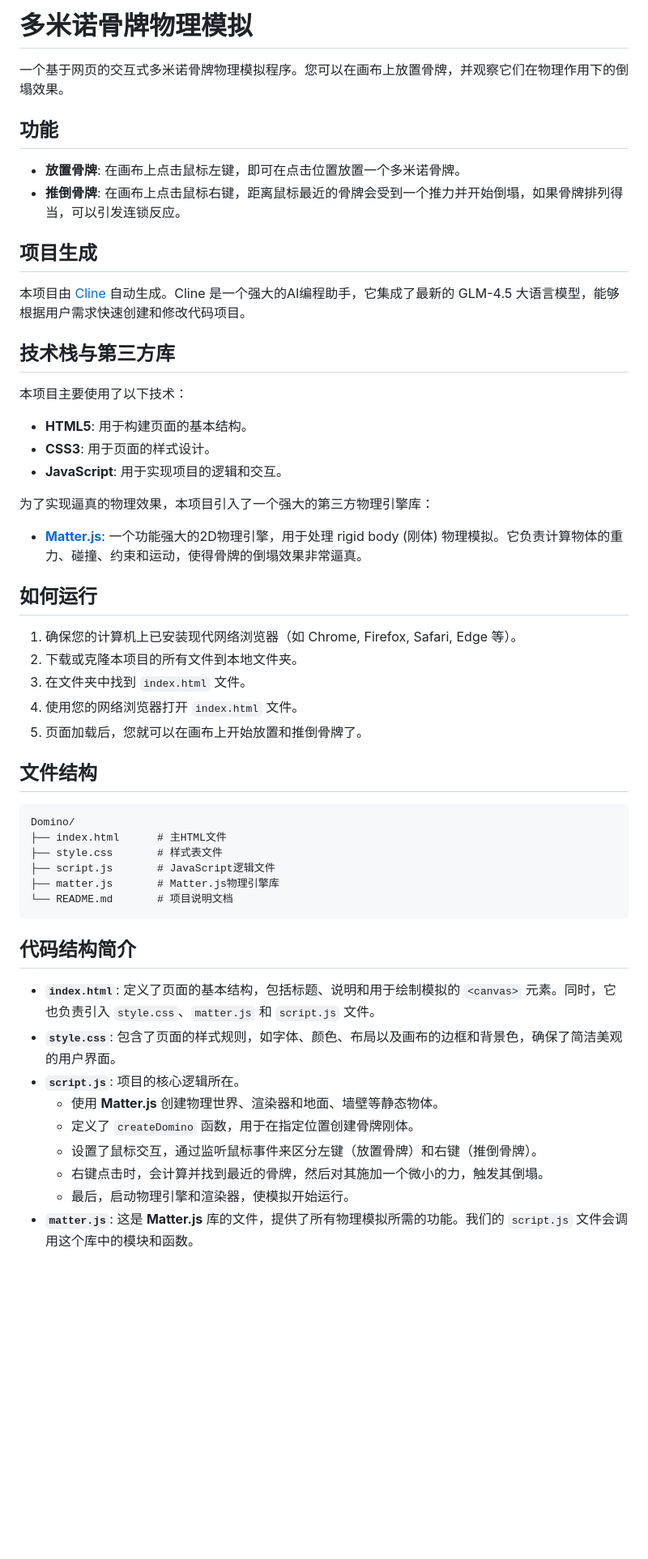
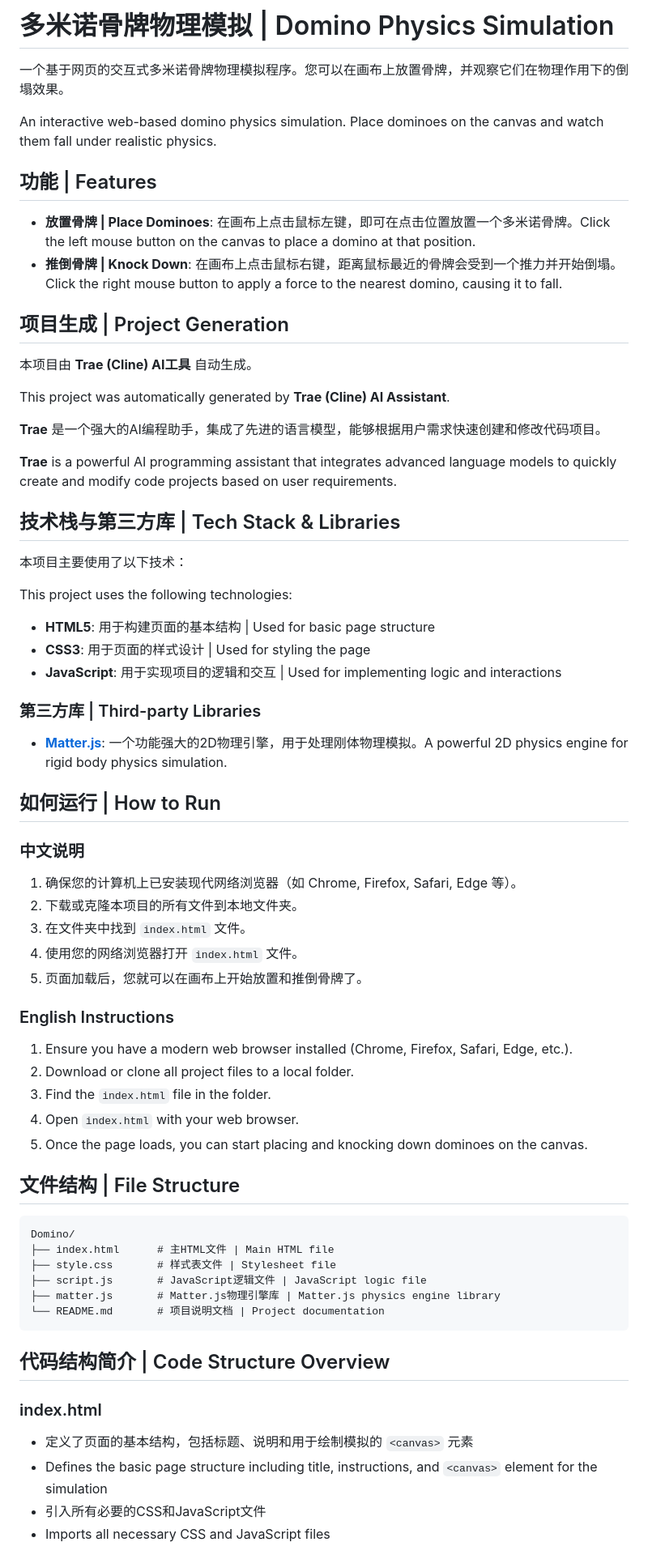
Before and after one commit to skysliently/domino-cline, a Markdown page: README.md, the part around the change printed below. Shown: that part at 81% size. Rendered like a GitHub page; blank space fills up the shorter version.

Commit message:
Update README.md to bilingual Chinese-English with Trae (Cline) AI attribution

````diff
--- a/README.md
+++ b/README.md
@@ -1,56 +1,70 @@
-# 多米诺骨牌物理模拟
+# 多米诺骨牌物理模拟 | Domino Physics Simulation
 
 一个基于网页的交互式多米诺骨牌物理模拟程序。您可以在画布上放置骨牌，并观察它们在物理作用下的倒塌效果。
 
-## 功能
+An interactive web-based domino physics simulation. Place dominoes on the canvas and watch them fall under realistic physics.
 
-- **放置骨牌**: 在画布上点击鼠标左键，即可在点击位置放置一个多米诺骨牌。
-- **推倒骨牌**: 在画布上点击鼠标右键，距离鼠标最近的骨牌会受到一个推力并开始倒塌，如果骨牌排列得当，可以引发连锁反应。
+## 功能 | Features
 
-## 项目生成
+- **放置骨牌 | Place Dominoes**: 在画布上点击鼠标左键，即可在点击位置放置一个多米诺骨牌。Click the left mouse button on the canvas to place a domino at that position.
+- **推倒骨牌 | Knock Down**: 在画布上点击鼠标右键，距离鼠标最近的骨牌会受到一个推力并开始倒塌。Click the right mouse button to apply a force to the nearest domino, causing it to fall.
 
-本项目由 [Cline](https://github.com/djdevin/cli-code) 自动生成。Cline 是一个强大的AI编程助手，它集成了最新的 GLM-4.5 大语言模型，能够根据用户需求快速创建和修改代码项目。
+## 项目生成 | Project Generation
 
-## 技术栈与第三方库
+本项目由 **Trae (Cline) AI工具** 自动生成。
+
+This project was automatically generated by **Trae (Cline) AI Assistant**.
+
+**Trae** 是一个强大的AI编程助手，集成了先进的语言模型，能够根据用户需求快速创建和修改代码项目。
+
+**Trae** is a powerful AI programming assistant that integrates advanced language models to quickly create and modify code projects based on user requirements.
+
+## 技术栈与第三方库 | Tech Stack & Libraries
 
 本项目主要使用了以下技术：
 
-- **HTML5**: 用于构建页面的基本结构。
-- **CSS3**: 用于页面的样式设计。
-- **JavaScript**: 用于实现项目的逻辑和交互。
+This project uses the following technologies:
 
-为了实现逼真的物理效果，本项目引入了一个强大的第三方物理引擎库：
+- **HTML5**: 用于构建页面的基本结构 | Used for basic page structure
+- **CSS3**: 用于页面的样式设计 | Used for styling the page
+- **JavaScript**: 用于实现项目的逻辑和交互 | Used for implementing logic and interactions
 
-- **[Matter.js](https://brm.io/matter-js/)**: 一个功能强大的2D物理引擎，用于处理 rigid body (刚体) 物理模拟。它负责计算物体的重力、碰撞、约束和运动，使得骨牌的倒塌效果非常逼真。
+### 第三方库 | Third-party Libraries
 
-## 如何运行
+- **[Matter.js](https://brm.io/matter-js/)**: 一个功能强大的2D物理引擎，用于处理刚体物理模拟。A powerful 2D physics engine for rigid body physics simulation.
 
+## 如何运行 | How to Run
+
+### 中文说明
 1. 确保您的计算机上已安装现代网络浏览器（如 Chrome, Firefox, Safari, Edge 等）。
 2. 下载或克隆本项目的所有文件到本地文件夹。
 3. 在文件夹中找到 `index.html` 文件。
 4. 使用您的网络浏览器打开 `index.html` 文件。
 5. 页面加载后，您就可以在画布上开始放置和推倒骨牌了。
 
-## 文件结构
+### English Instructions
+1. Ensure you have a modern web browser installed (Chrome, Firefox, Safari, Edge, etc.).
+2. Download or clone all project files to a local folder.
+3. Find the `index.html` file in the folder.
+4. Open `index.html` with your web browser.
+5. Once the page loads, you can start placing and knocking down dominoes on the canvas.
+
+## 文件结构 | File Structure
 
 ```
 Domino/
-├── index.html      # 主HTML文件
-├── style.css       # 样式表文件
-├── script.js       # JavaScript逻辑文件
-├── matter.js       # Matter.js物理引擎库
-└── README.md       # 项目说明文档
+├── index.html      # 主HTML文件 | Main HTML file
+├── style.css       # 样式表文件 | Stylesheet file
+├── script.js       # JavaScript逻辑文件 | JavaScript logic file
+├── matter.js       # Matter.js物理引擎库 | Matter.js physics engine library
+└── README.md       # 项目说明文档 | Project documentation
 ```
 
-## 代码结构简介
+## 代码结构简介 | Code Structure Overview
 
-- **`index.html`**: 定义了页面的基本结构，包括标题、说明和用于绘制模拟的 `<canvas>` 元素。同时，它也负责引入 `style.css`、`matter.js` 和 `script.js` 文件。
-- **`style.css`**: 包含了页面的样式规则，如字体、颜色、布局以及画布的边框和背景色，确保了简洁美观的用户界面。
-- **`script.js`**: 项目的核心逻辑所在。
-    - 使用 **Matter.js** 创建物理世界、渲染器和地面、墙壁等静态物体。
-    - 定义了 `createDomino` 函数，用于在指定位置创建骨牌刚体。
-    - 设置了鼠标交互，通过监听鼠标事件来区分左键（放置骨牌）和右键（推倒骨牌）。
-    - 右键点击时，会计算并找到最近的骨牌，然后对其施加一个微小的力，触发其倒塌。
-    - 最后，启动物理引擎和渲染器，使模拟开始运行。
-- **`matter.js`**: 这是 **Matter.js** 库的文件，提供了所有物理模拟所需的功能。我们的 `script.js` 文件会调用这个库中的模块和函数。
+### index.html
+- 定义了页面的基本结构，包括标题、说明和用于绘制模拟的 `<canvas>` 元素
+- Defines the basic page structure including title, instructions, and `<canvas>` element for the simulation
+- 引入所有必要的CSS和JavaScript文件
+- Imports all necessary CSS and JavaScript files
 
````
Also changed, not shown: other parts of README.md (+41 -6 lines).
